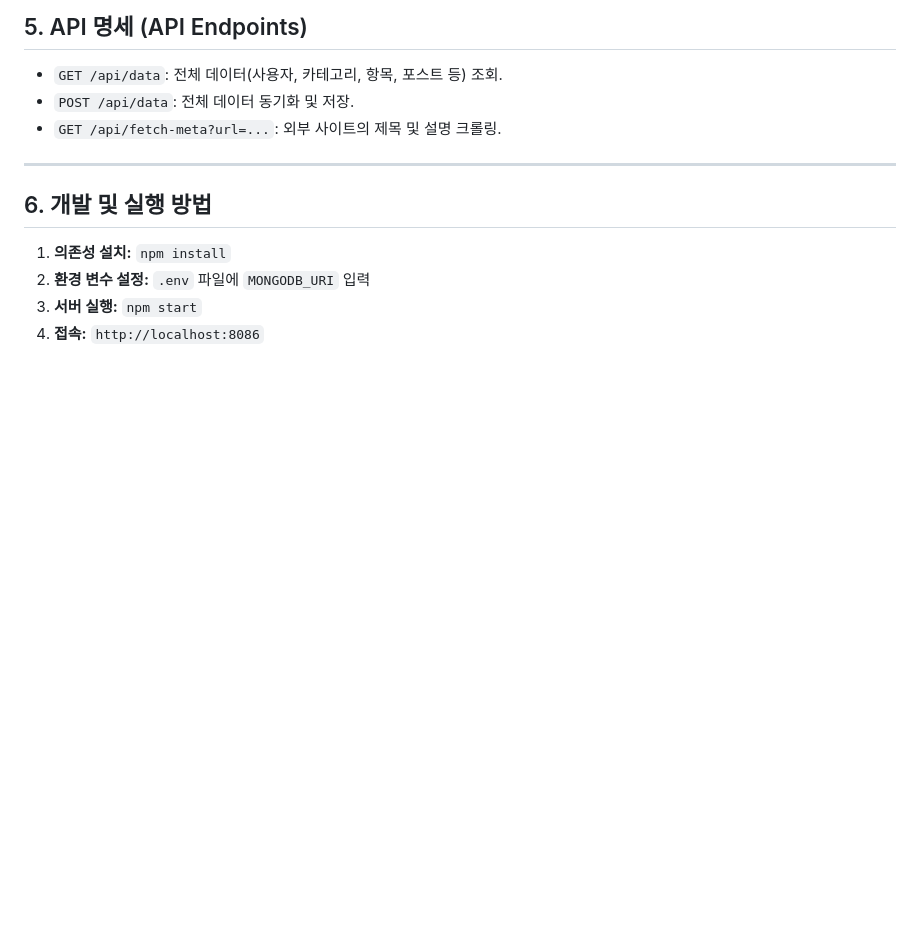
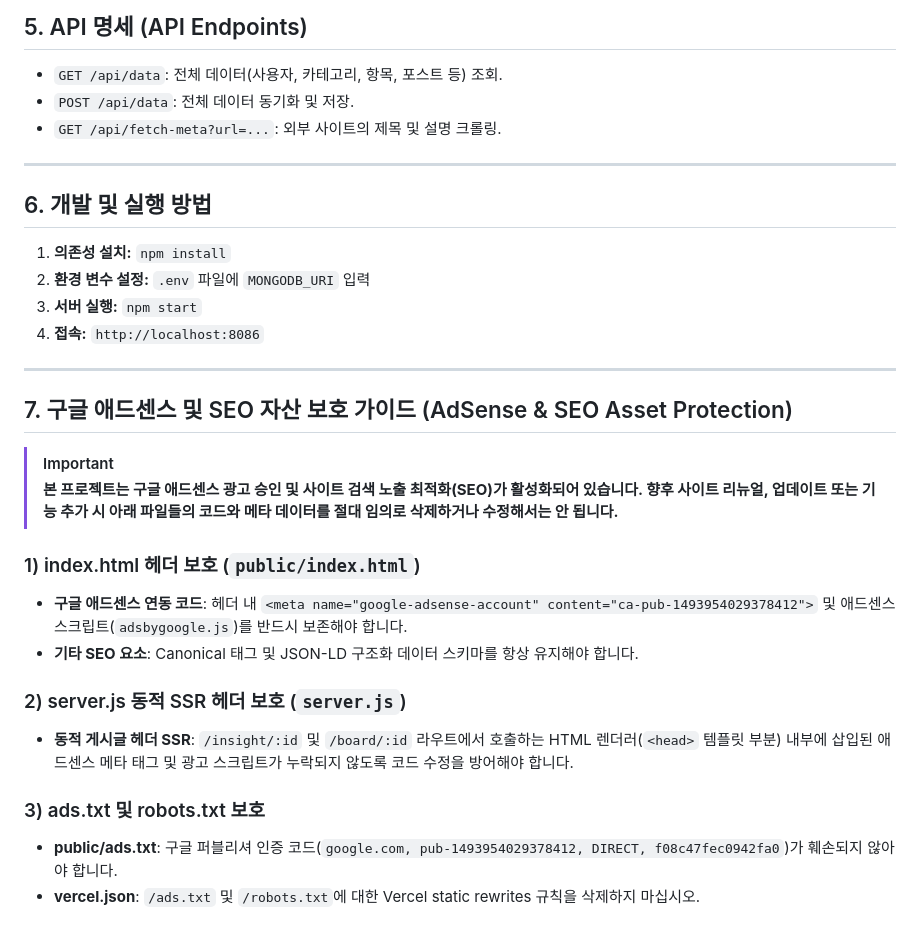
Before and after one commit to hawkins7575/moneylink, a Markdown page: TECHNICAL_DOC.md, the part around the change. Rendered like a GitHub page; blank space fills up the shorter version.

Commit message:
Add Google AdSense & SEO asset protection policy to TECHNICAL_DOC.md

```diff
--- a/TECHNICAL_DOC.md
+++ b/TECHNICAL_DOC.md
@@ -83,3 +83,21 @@
 2.  **환경 변수 설정:** `.env` 파일에 `MONGODB_URI` 입력
 3.  **서버 실행:** `npm start`
 4.  **접속:** `http://localhost:8086`
+
+---
+
+## 7. 구글 애드센스 및 SEO 자산 보호 가이드 (AdSense & SEO Asset Protection)
+
+> [!IMPORTANT]
+> **본 프로젝트는 구글 애드센스 광고 승인 및 사이트 검색 노출 최적화(SEO)가 활성화되어 있습니다. 향후 사이트 리뉴얼, 업데이트 또는 기능 추가 시 아래 파일들의 코드와 메타 데이터를 절대 임의로 삭제하거나 수정해서는 안 됩니다.**
+
+### 1) index.html 헤더 보호 (`public/index.html`)
+- **구글 애드센스 연동 코드**: 헤더 내 `<meta name="google-adsense-account" content="ca-pub-1493954029378412">` 및 애드센스 스크립트(`adsbygoogle.js`)를 반드시 보존해야 합니다.
+- **기타 SEO 요소**: Canonical 태그 및 JSON-LD 구조화 데이터 스키마를 항상 유지해야 합니다.
+
+### 2) server.js 동적 SSR 헤더 보호 (`server.js`)
+- **동적 게시글 헤더 SSR**: `/insight/:id` 및 `/board/:id` 라우트에서 호출하는 HTML 렌더러(`<head>` 템플릿 부분) 내부에 삽입된 애드센스 메타 태그 및 광고 스크립트가 누락되지 않도록 코드 수정을 방어해야 합니다.
+
+### 3) ads.txt 및 robots.txt 보호
+- **public/ads.txt**: 구글 퍼블리셔 인증 코드(`google.com, pub-1493954029378412, DIRECT, f08c47fec0942fa0`)가 훼손되지 않아야 합니다.
+- **vercel.json**: `/ads.txt` 및 `/robots.txt`에 대한 Vercel static rewrites 규칙을 삭제하지 마십시오.
```
